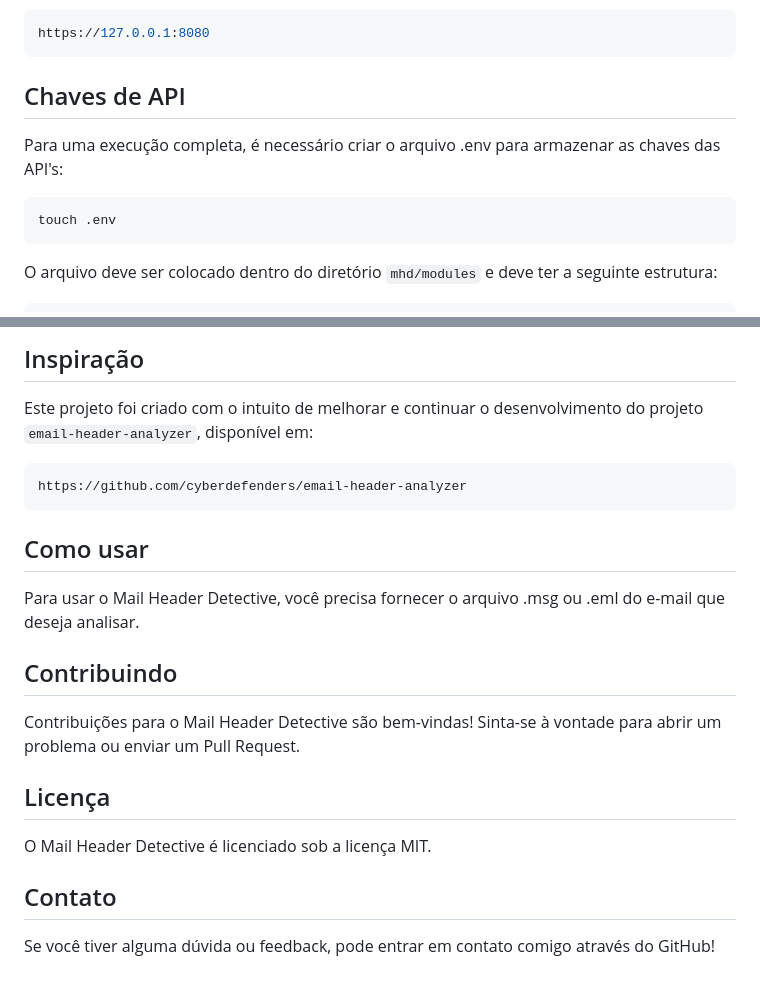
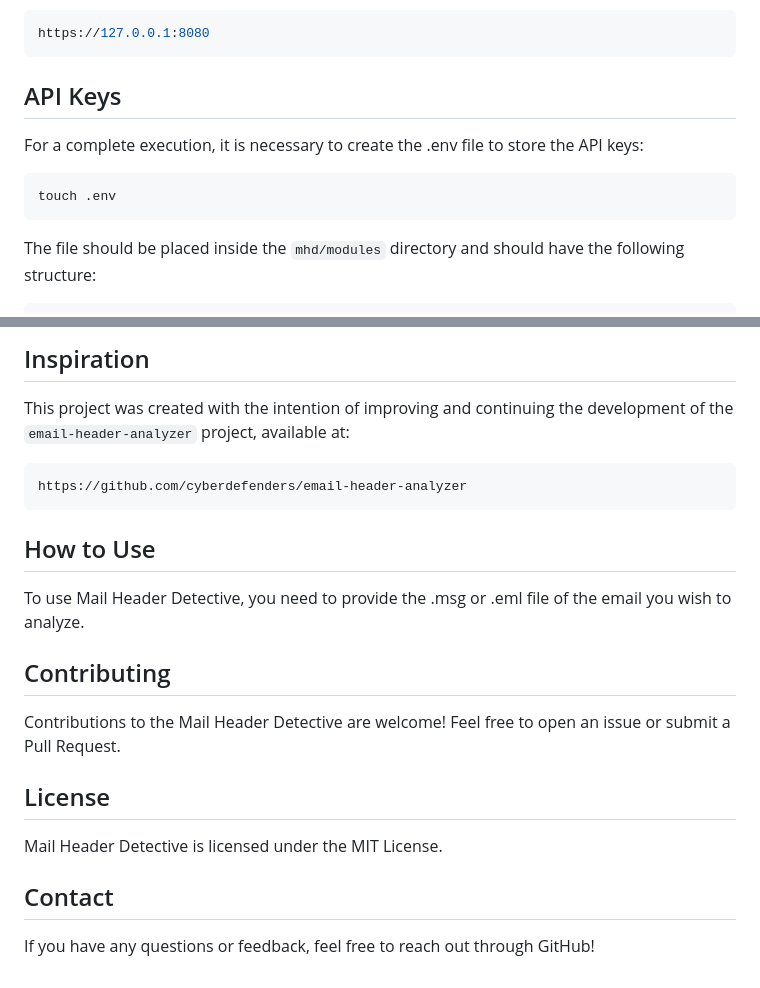
Before and after one commit to akajhon/MailHeaderDetective, a Markdown page: README.md, 2 parts joined by grey strips. GitHub-like rendering.

````diff
--- a/README.md
+++ b/README.md
@@ -81,14 +80,14 @@ Acesse a aplicação:
 https://127.0.0.1:8080
 ```
 
-## Chaves de API
+## API Keys
 
-Para uma execução completa, é necessário criar o arquivo .env para armazenar as chaves das API's:
+For a complete execution, it is necessary to create the .env file to store the API keys:
 
 ```bash
 touch .env
 ```
 
-O arquivo deve ser colocado dentro do diretório `mhd/modules` e deve ter a seguinte estrutura:
+The file should be placed inside the `mhd/modules` directory and should have the following structure:
 
 ```bash
@@ -100,25 +99,25 @@ HYBRIDANALYSIS = <sua_chave_de_API>
 ```
 
-## Inspiração
+## Inspiration
 
-Este projeto foi criado com o intuito de melhorar e continuar o desenvolvimento do projeto `email-header-analyzer`, disponível em:
+This project was created with the intention of improving and continuing the development of the `email-header-analyzer` project, available at:
 
 ```bash
 https://github.com/cyberdefenders/email-header-analyzer
 ```
 
-## Como usar
+## How to Use
 
-Para usar o Mail Header Detective, você precisa fornecer o arquivo .msg ou .eml do e-mail que deseja analisar.
+To use Mail Header Detective, you need to provide the .msg or .eml file of the email you wish to analyze.
 
-## Contribuindo
+## Contributing
 
-Contribuições para o Mail Header Detective são bem-vindas! Sinta-se à vontade para abrir um problema ou enviar um Pull Request.
+Contributions to the Mail Header Detective are welcome! Feel free to open an issue or submit a Pull Request.
 
-## Licença
+## License
 
-O Mail Header Detective é licenciado sob a licença MIT.
+Mail Header Detective is licensed under the MIT License.
 
-## Contato
+## Contact
 
-Se você tiver alguma dúvida ou feedback, pode entrar em contato comigo através do GitHub!
+If you have any questions or feedback, feel free to reach out through GitHub!
````
Also changed, not shown: other parts of README.md (+29 -30 lines).
